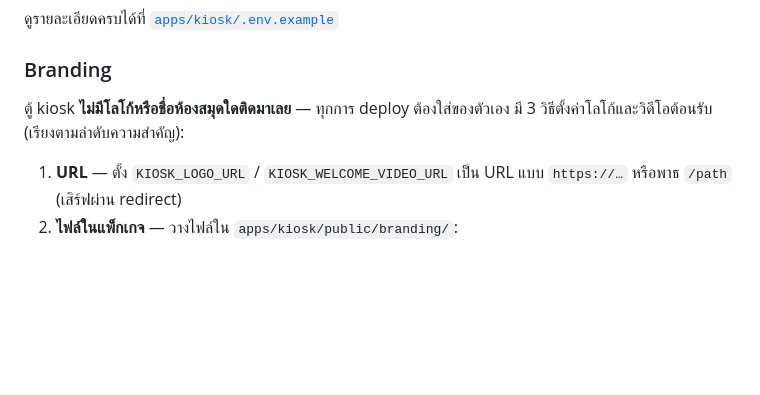
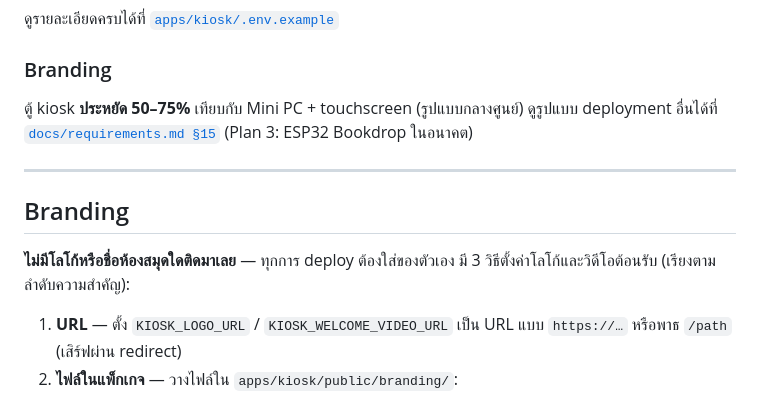
Before and after one commit to tomzt/next-open-selfcheck, a Markdown page: README.th.md, the part around the change. Drawn GitHub-style; blank space fills up the shorter version.

Commit message:
docs(th): add ESP32 Plan 3 reference to README.th.md
Sync with README.md: mention alternative deployment strategies (Plan 3: ESP32 Bookdrop)
and link to docs/requirements.md §15 for full details.

Includes cost-benefit note: 50-75% savings with centralized deployment model.

Co-Authored-By: Claude Haiku 4.5 <noreply@anthropic.com>

```diff
--- a/README.th.md
+++ b/README.th.md
@@ -185,7 +185,13 @@ RFID_DRIVER=webserial
 
 ### Branding
 
-ตู้ kiosk **ไม่มีโลโก้หรือชื่อห้องสมุดใดติดมาเลย** — ทุกการ deploy ต้องใส่ของตัวเอง มี 3 วิธีตั้งค่าโลโก้และวิดีโอต้อนรับ (เรียงตามลำดับความสำคัญ):
+ตู้ kiosk **ประหยัด 50–75%** เทียบกับ Mini PC + touchscreen (รูปแบบกลางศูนย์) ดูรูปแบบ deployment อื่นได้ที่ [`docs/requirements.md §15`](./docs/requirements.md#15-deployment-options) (Plan 3: ESP32 Bookdrop ในอนาคต)
+
+---
+
+## Branding
+
+**ไม่มีโลโก้หรือชื่อห้องสมุดใดติดมาเลย** — ทุกการ deploy ต้องใส่ของตัวเอง มี 3 วิธีตั้งค่าโลโก้และวิดีโอต้อนรับ (เรียงตามลำดับความสำคัญ):
 
 1. **URL** — ตั้ง `KIOSK_LOGO_URL` / `KIOSK_WELCOME_VIDEO_URL` เป็น URL แบบ `https://…` หรือพาธ `/path` (เสิร์ฟผ่าน redirect)
 2. **ไฟล์ในแพ็กเกจ** — วางไฟล์ใน `apps/kiosk/public/branding/`:
```
